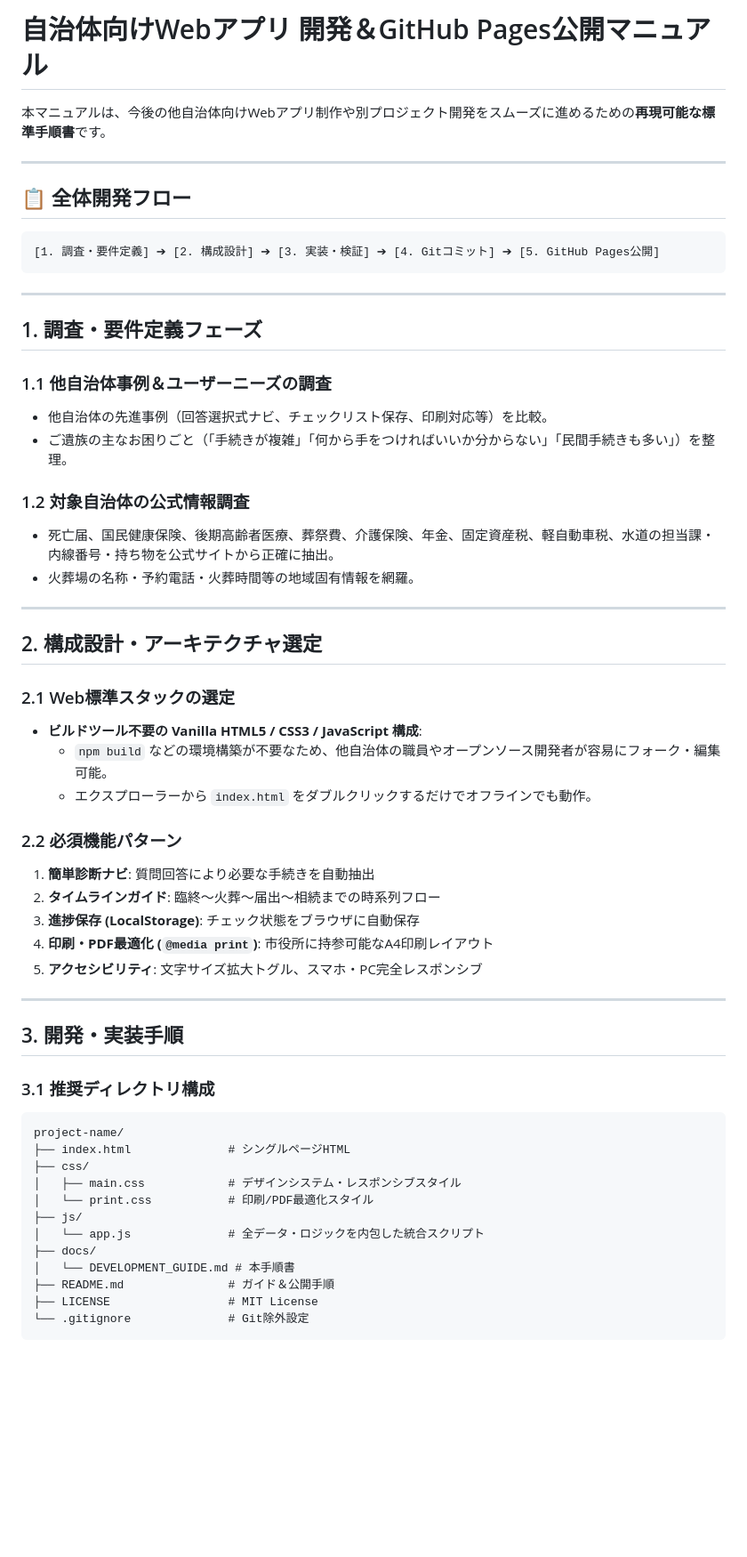
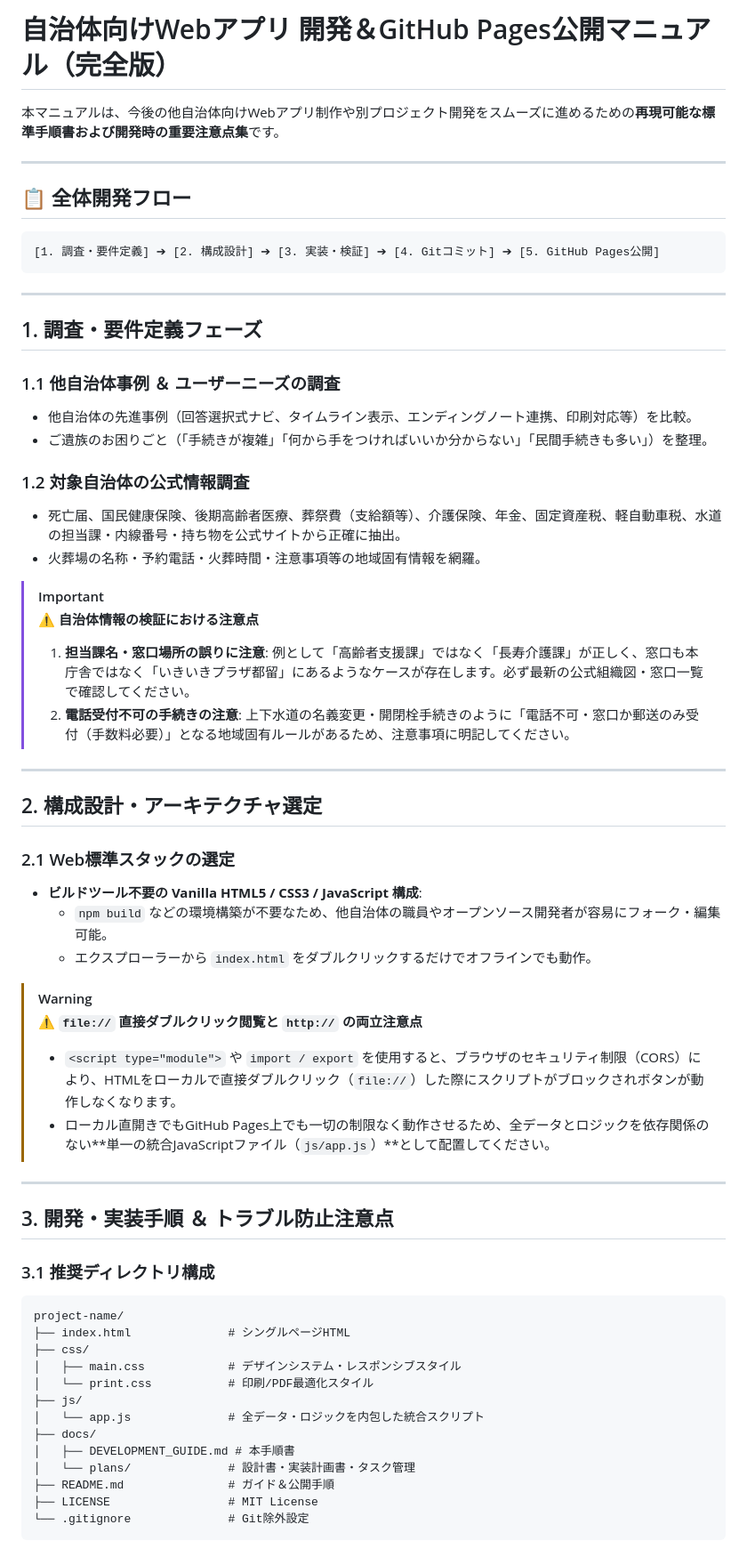
Before and after one commit to susumu53/tsuru-okuyami, a Markdown page: docs/DEVELOPMENT_GUIDE.md, the part around one of its changes. Shown at 89% size. Drawn GitHub-style; blank space fills up the shorter version.

````diff
--- a/docs/DEVELOPMENT_GUIDE.md
+++ b/docs/DEVELOPMENT_GUIDE.md
@@ -1,6 +1,6 @@
-# 自治体向けWebアプリ 開発＆GitHub Pages公開マニュアル
+# 自治体向けWebアプリ 開発＆GitHub Pages公開マニュアル（完全版）
 
-本マニュアルは、今後の他自治体向けWebアプリ制作や別プロジェクト開発をスムーズに進めるための**再現可能な標準手順書**です。
+本マニュアルは、今後の他自治体向けWebアプリ制作や別プロジェクト開発をスムーズに進めるための**再現可能な標準手順書および開発時の重要注意点集**です。
 
 ---
 
@@ -14,13 +14,18 @@
 
 ## 1. 調査・要件定義フェーズ
 
-### 1.1 他自治体事例＆ユーザーニーズの調査
-- 他自治体の先進事例（回答選択式ナビ、チェックリスト保存、印刷対応等）を比較。
-- ご遺族の主なお困りごと（「手続きが複雑」「何から手をつければいいか分からない」「民間手続きも多い」）を整理。
+### 1.1 他自治体事例 ＆ ユーザーニーズの調査
+- 他自治体の先進事例（回答選択式ナビ、タイムライン表示、エンディングノート連携、印刷対応等）を比較。
+- ご遺族のお困りごと（「手続きが複雑」「何から手をつければいいか分からない」「民間手続きも多い」）を整理。
 
 ### 1.2 対象自治体の公式情報調査
-- 死亡届、国民健康保険、後期高齢者医療、葬祭費、介護保険、年金、固定資産税、軽自動車税、水道の担当課・内線番号・持ち物を公式サイトから正確に抽出。
-- 火葬場の名称・予約電話・火葬時間等の地域固有情報を網羅。
+- 死亡届、国民健康保険、後期高齢者医療、葬祭費（支給額等）、介護保険、年金、固定資産税、軽自動車税、水道の担当課・内線番号・持ち物を公式サイトから正確に抽出。
+- 火葬場の名称・予約電話・火葬時間・注意事項等の地域固有情報を網羅。
+
+> [!IMPORTANT]
+> **⚠️ 自治体情報の検証における注意点**
+> 1. **担当課名・窓口場所の誤りに注意**: 例として「高齢者支援課」ではなく「長寿介護課」が正しく、窓口も本庁舎ではなく「いきいきプラザ都留」にあるようなケースが存在します。必ず最新の公式組織図・窓口一覧で確認してください。
+> 2. **電話受付不可の手続きの注意**: 上下水道の名義変更・開閉栓手続きのように「電話不可・窓口か郵送のみ受付（手数料必要）」となる地域固有ルールがあるため、注意事項に明記してください。
 
 ---
 
@@ -31,16 +36,14 @@
   - `npm build` などの環境構築が不要なため、他自治体の職員やオープンソース開発者が容易にフォーク・編集可能。
   - エクスプローラーから `index.html` をダブルクリックするだけでオフラインでも動作。
 
-### 2.2 必須機能パターン
-1. **簡単診断ナビ**: 質問回答により必要な手続きを自動抽出
-2. **タイムラインガイド**: 臨終〜火葬〜届出〜相続までの時系列フロー
-3. **進捗保存 (LocalStorage)**: チェック状態をブラウザに自動保存
-4. **印刷・PDF最適化 (`@media print`)**: 市役所に持参可能なA4印刷レイアウト
-5. **アクセシビリティ**: 文字サイズ拡大トグル、スマホ・PC完全レスポンシブ
+> [!WARNING]
+> **⚠️ `file://` 直接ダブルクリック閲覧と `http://` の両立注意点**
+> - `<script type="module">` や `import / export` を使用すると、ブラウザのセキュリティ制限（CORS）により、HTMLをローカルで直接ダブルクリック（`file://`）した際にスクリプトがブロックされボタンが動作しなくなります。
+> - ローカル直開きでもGitHub Pages上でも一切の制限なく動作させるため、全データとロジックを依存関係のない**単一の統合JavaScriptファイル（`js/app.js`）**として配置してください。
 
 ---
 
-## 3. 開発・実装手順
+## 3. 開発・実装手順 ＆ トラブル防止注意点
 
 ### 3.1 推奨ディレクトリ構成
 ```text
@@ -52,7 +55,8 @@ project-name/
 ├── js/
 │   └── app.js              # 全データ・ロジックを内包した統合スクリプト
 ├── docs/
-│   └── DEVELOPMENT_GUIDE.md # 本手順書
+│   ├── DEVELOPMENT_GUIDE.md # 本手順書
+│   └── plans/              # 設計書・実装計画書・タスク管理
 ├── README.md               # ガイド＆公開手順
 ├── LICENSE                 # MIT License
 └── .gitignore              # Git除外設定
````
Also changed, not shown: other parts of docs/DEVELOPMENT_GUIDE.md (+39 -8 lines).
